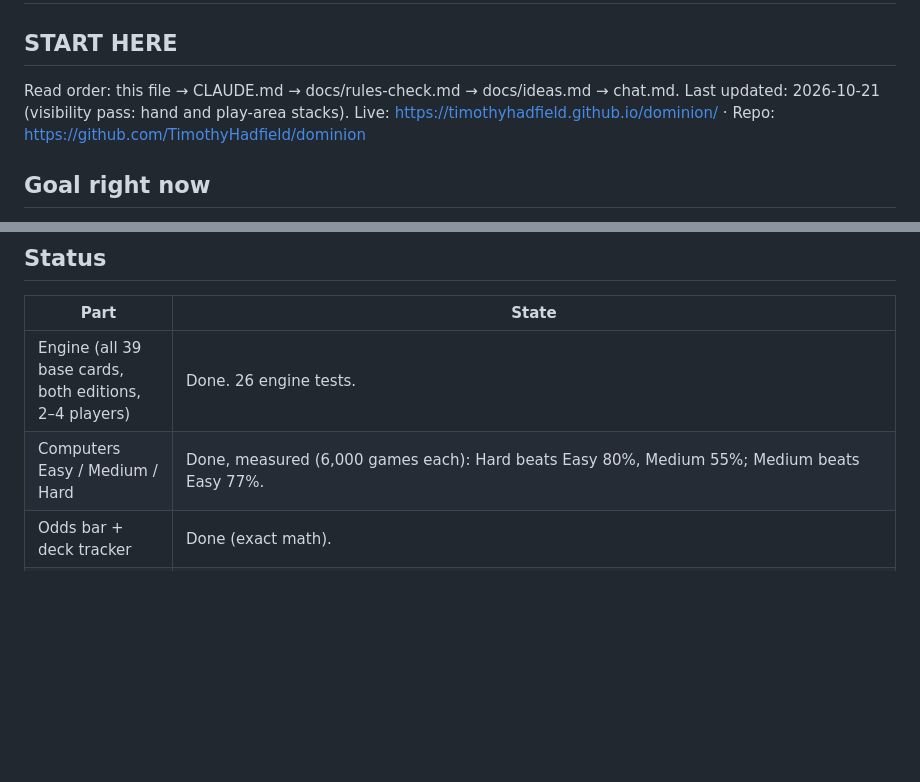
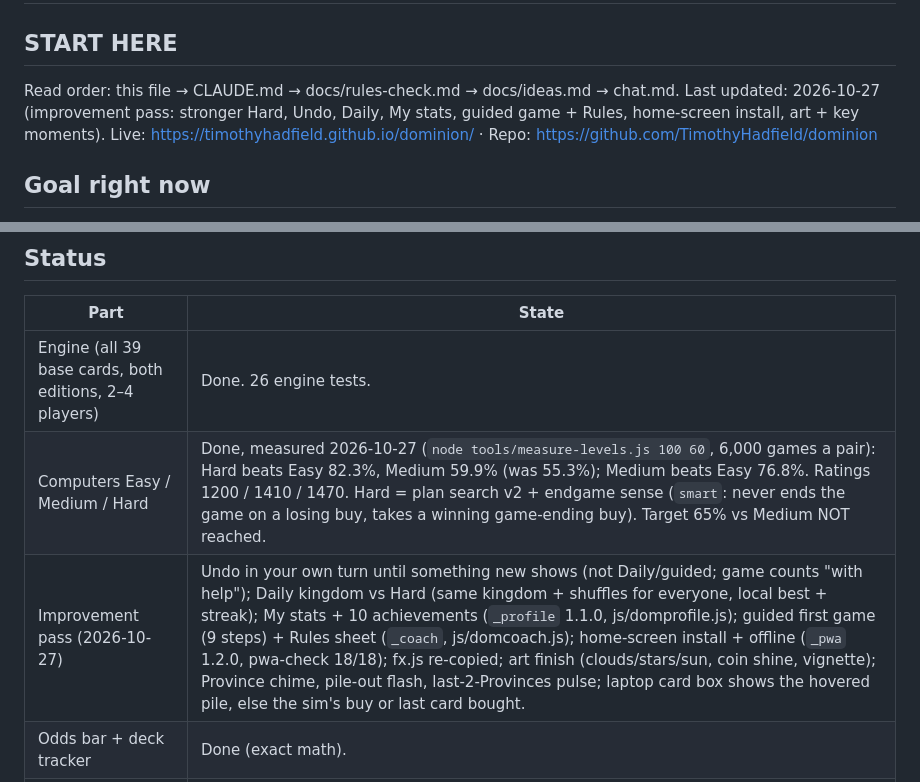
Before and after one commit to TimothyHadfield/dominion, a Markdown page: progress.md, 2 parts joined by grey strips. Rendered like a GitHub page; blank space fills up the shorter version.

```diff
--- a/progress.md
+++ b/progress.md
@@ -2,7 +2,7 @@
 
 ## START HERE
 Read order: this file → CLAUDE.md → docs/rules-check.md → docs/ideas.md → chat.md.
-Last updated: 2026-10-21 (visibility pass: hand and play-area stacks).
+Last updated: 2026-10-27 (improvement pass: stronger Hard, Undo, Daily, My stats, guided game + Rules, home-screen install, art + key moments).
 Live: https://timothyhadfield.github.io/dominion/ · Repo: https://github.com/TimothyHadfield/dominion
 
 ## Goal right now
@@ -12,7 +12,8 @@ Dominion base game (1st + 2nd edition) vs 1–3 computers or online friends, wit
 | Part | State |
 |---|---|
 | Engine (all 39 base cards, both editions, 2–4 players) | Done. 26 engine tests. |
-| Computers Easy / Medium / Hard | Done, measured (6,000 games each): Hard beats Easy 80%, Medium 55%; Medium beats Easy 77%. |
+| Computers Easy / Medium / Hard | Done, measured 2026-10-27 (`node tools/measure-levels.js 100 60`, 6,000 games a pair): Hard beats Easy 82.3%, Medium 59.9% (was 55.3%); Medium beats Easy 76.8%. Ratings 1200 / 1410 / 1470. Hard = plan search v2 + endgame sense (`smart`: never ends the game on a losing buy, takes a winning game-ending buy). Target 65% vs Medium NOT reached. |
+| Improvement pass (2026-10-27) | Undo in your own turn until something new shows (not Daily/guided; game counts "with help"); Daily kingdom vs Hard (same kingdom + shuffles for everyone, local best + streak); My stats + 10 achievements (`_profile` 1.1.0, js/domprofile.js); guided first game (9 steps) + Rules sheet (`_coach`, js/domcoach.js); home-screen install + offline (`_pwa` 1.2.0, pwa-check 18/18); fx.js re-copied; art finish (clouds/stars/sun, coin shine, vignette); Province chime, pile-out flash, last-2-Provinces pulse; laptop card box shows the hovered pile, else the sim's buy or last card bought. |
 | Odds bar + deck tracker | Done (exact math). |
 | Kingdom tab: presets, Random, swap, card %, best plan, opening | Done. Plan finder runs in a Web Worker. |
 | Study tab: buys vs sim, draw luck, points race | Done. |
```
Also changed, not shown: other parts of progress.md (+15 -5 lines), chat.md (+7 -0 lines).
